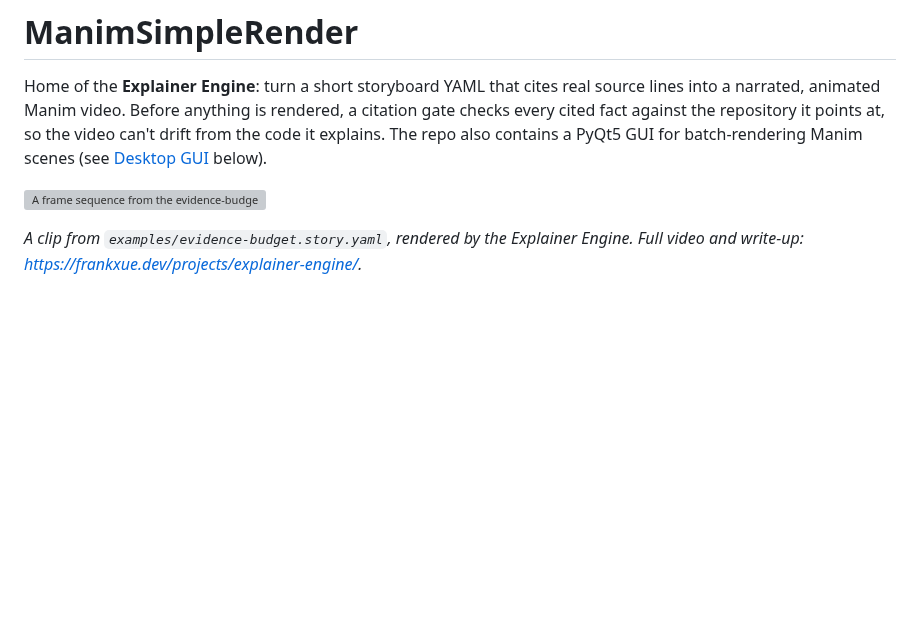
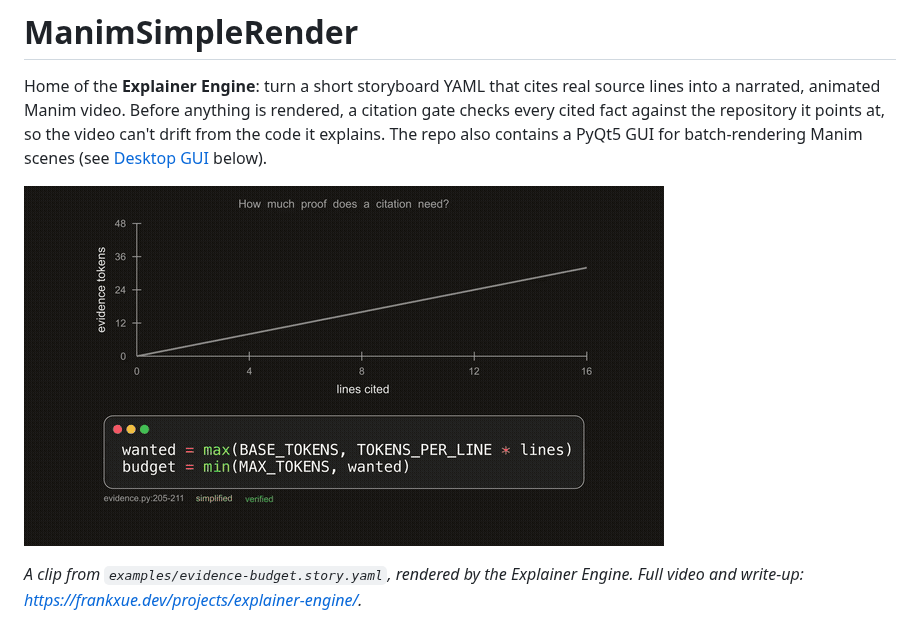
Before and after one commit to frankxue831/ManimSimpleRender, a Markdown page: README.md, the part around the change. GitHub-like rendering; pictures changed too: assets/evidence-budget.gif (added); blank space fills up the shorter version; grey boxes are pictures that could not be loaded.

Commit message:
docs: add the README GIF under assets/ (docs/media/ is gitignored)

```diff
--- a/README.md
+++ b/README.md
@@ -6,7 +6,7 @@ fact against the repository it points at, so the video can't drift from the code
 The repo also contains a PyQt5 GUI for batch-rendering Manim scenes (see
 [Desktop GUI](#desktop-gui) below).
 
-![A frame sequence from the evidence-budget explainer video](docs/media/evidence-budget.gif)
+![A frame sequence from the evidence-budget explainer video](assets/evidence-budget.gif)
 
 *A clip from `examples/evidence-budget.story.yaml`, rendered by the Explainer Engine. Full video
 and write-up: <https://frankxue.dev/projects/explainer-engine/>.*
```
